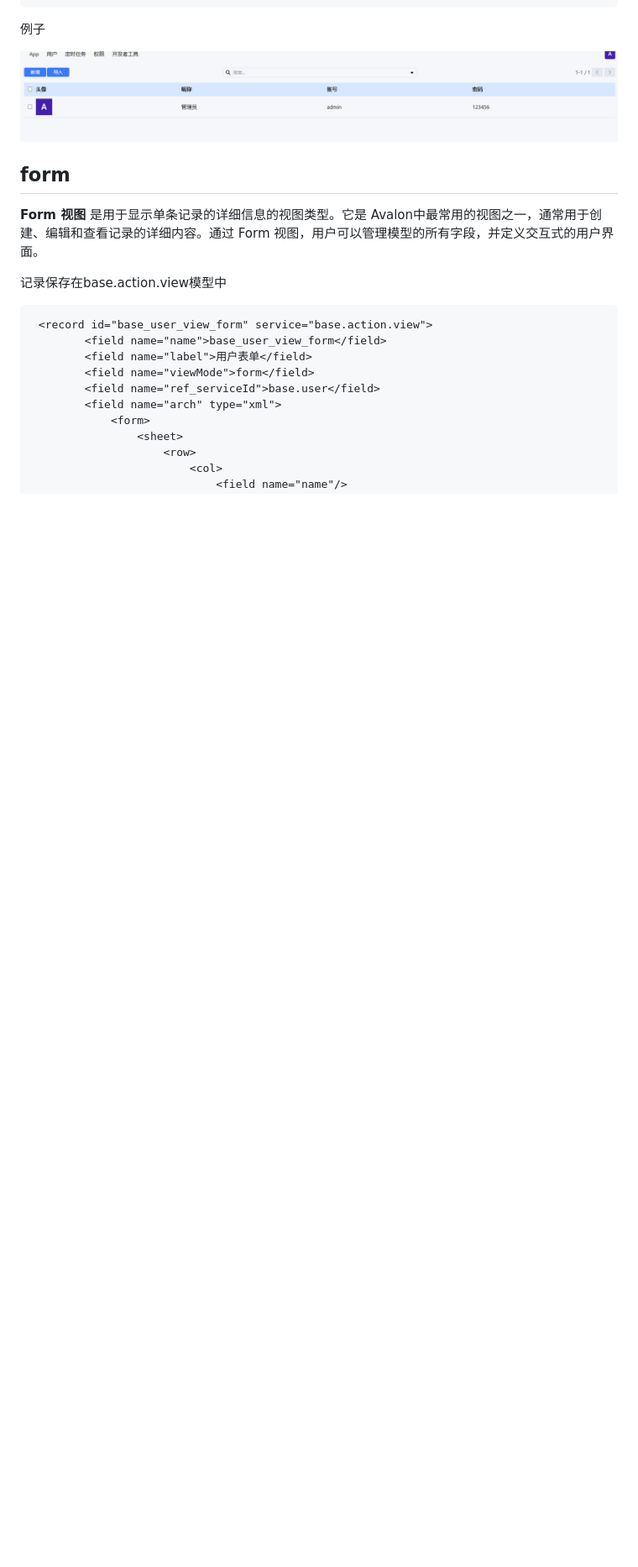
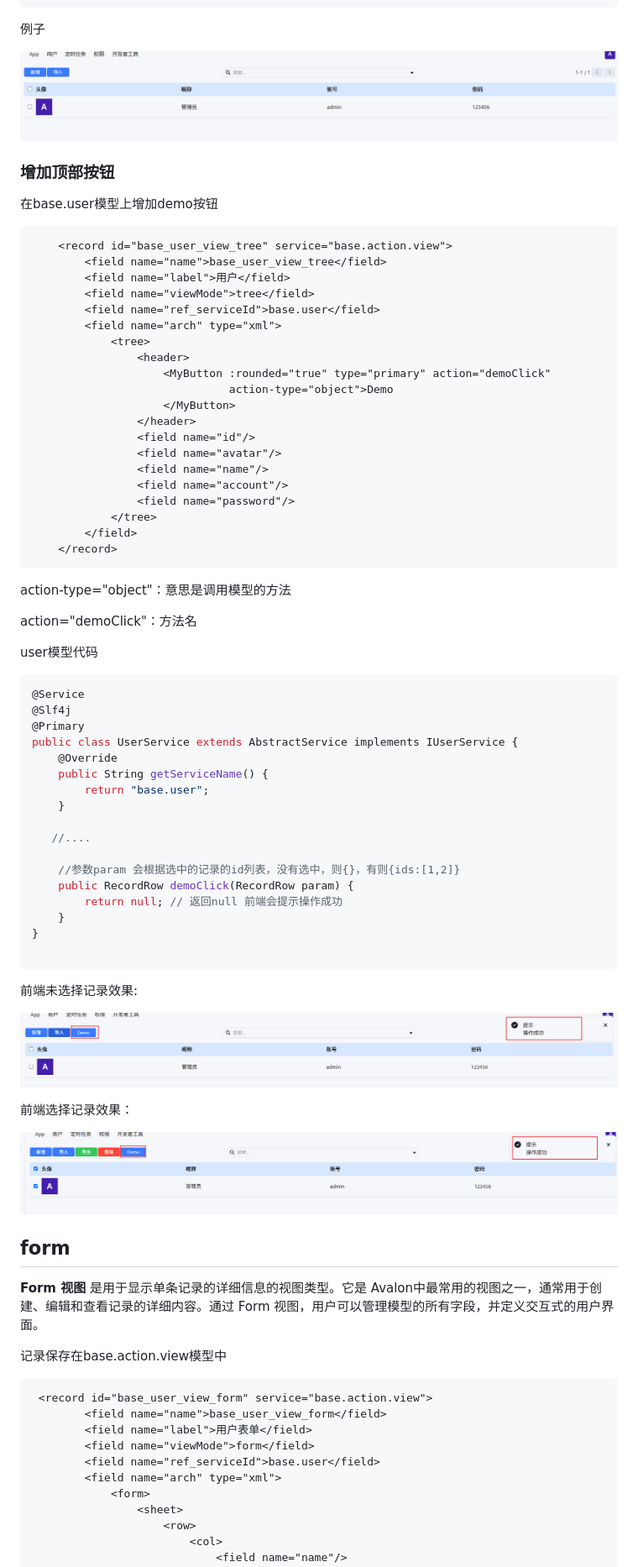
Before and after one commit to lwliang/avalon, a Markdown page: README.md, the part around the change. Shown: that part at 84% size. GitHub-like rendering; pictures changed too: img/image-20250506180330036.png (added), img/image-20250506180442915.png (added); blank space fills up the shorter version.

````diff
--- a/README.md
+++ b/README.md
@@ -985,6 +985,67 @@ service对应base.action.window
 例子
 
 ![image-20250408213235236](img/image-20250408213235236.png)
+
+### 增加顶部按钮
+
+在base.user模型上增加demo按钮
+
+```xml
+    <record id="base_user_view_tree" service="base.action.view">
+        <field name="name">base_user_view_tree</field>
+        <field name="label">用户</field>
+        <field name="viewMode">tree</field>
+        <field name="ref_serviceId">base.user</field>
+        <field name="arch" type="xml">
+            <tree>
+                <header>
+                    <MyButton :rounded="true" type="primary" action="demoClick"
+                              action-type="object">Demo
+                    </MyButton>
+                </header>
+                <field name="id"/>
+                <field name="avatar"/>
+                <field name="name"/>
+                <field name="account"/>
+                <field name="password"/>
+            </tree>
+        </field>
+    </record>
+```
+
+action-type="object"：意思是调用模型的方法
+
+action="demoClick"：方法名
+
+user模型代码
+
+```java
+@Service
+@Slf4j
+@Primary
+public class UserService extends AbstractService implements IUserService {
+    @Override
+    public String getServiceName() {
+        return "base.user";
+    }
+
+   //....
+
+    //参数param 会根据选中的记录的id列表，没有选中，则{}，有则{ids:[1,2]}
+	public RecordRow demoClick(RecordRow param) {
+        return null; // 返回null 前端会提示操作成功
+	}
+}
+
+```
+
+前端未选择记录效果:
+
+![image-20250506180330036](img/image-20250506180330036.png)
+
+前端选择记录效果：
+
+![image-20250506180442915](img/image-20250506180442915.png)
 
 ## form
 
````
Also changed, not shown: 7 other files.
